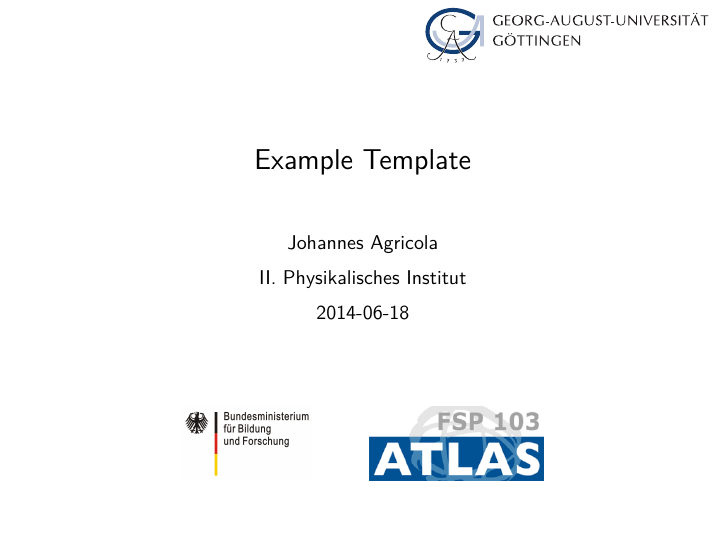
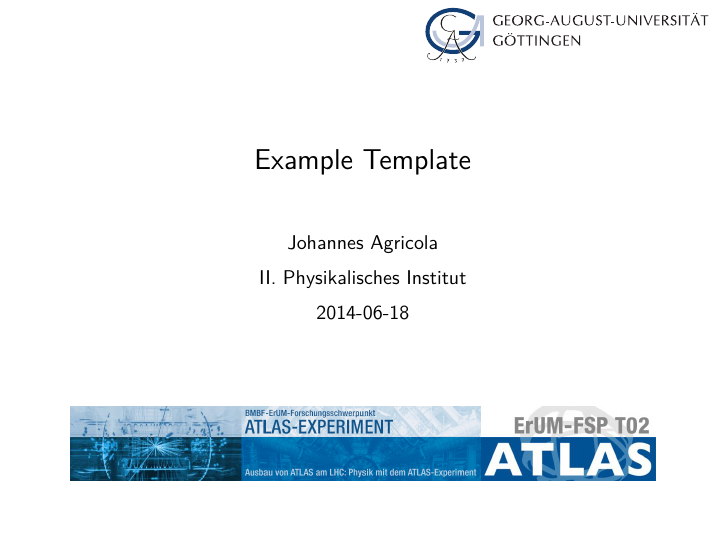
Before and after one commit to knutzk/ugoe-template, LaTeX slides (talk.tex): page 1 of 21. Compiled offline with pdfLaTeX.

Commit message:
Simplify logos on title page

```diff
--- a/talk.tex
+++ b/talk.tex
@@ -38,21 +38,9 @@
 \usetheme{ugoe}
 
 \def\insertlogos{%
-  \includegraphics[height=1.3cm]{logos/BMBF-Gef-Logo}%
-  \hspace{1cm}%
-  \includegraphics[height=1.3cm]{logos/FSP103-Atlas-Logo}%
+  \includegraphics[height=1.3cm]{logos/ErUM-FSP-T02-Logo}%
 }
 
-% Alternative logo sizes / order
-%\def\insertlogos{%
-%   \includegraphics[height=2cm]{logos/logo-uni-goe-notext.pdf}%
-%   \hspace{0.1cm}%
-%   \includegraphics[height=1.5cm]{logos/FSP101-Atlas-Logo}%
-%   \hspace{0.1cm}%
-%   \includegraphics[height=1.5cm]{logos/BMBF-Gef-Logo}%
-%   \hspace{0.1cm}%
-%   \includegraphics[height=2cm]{logos/helmholtz_logo}%
-%}
 \begin{document}
 
 \begin{frame}
```
